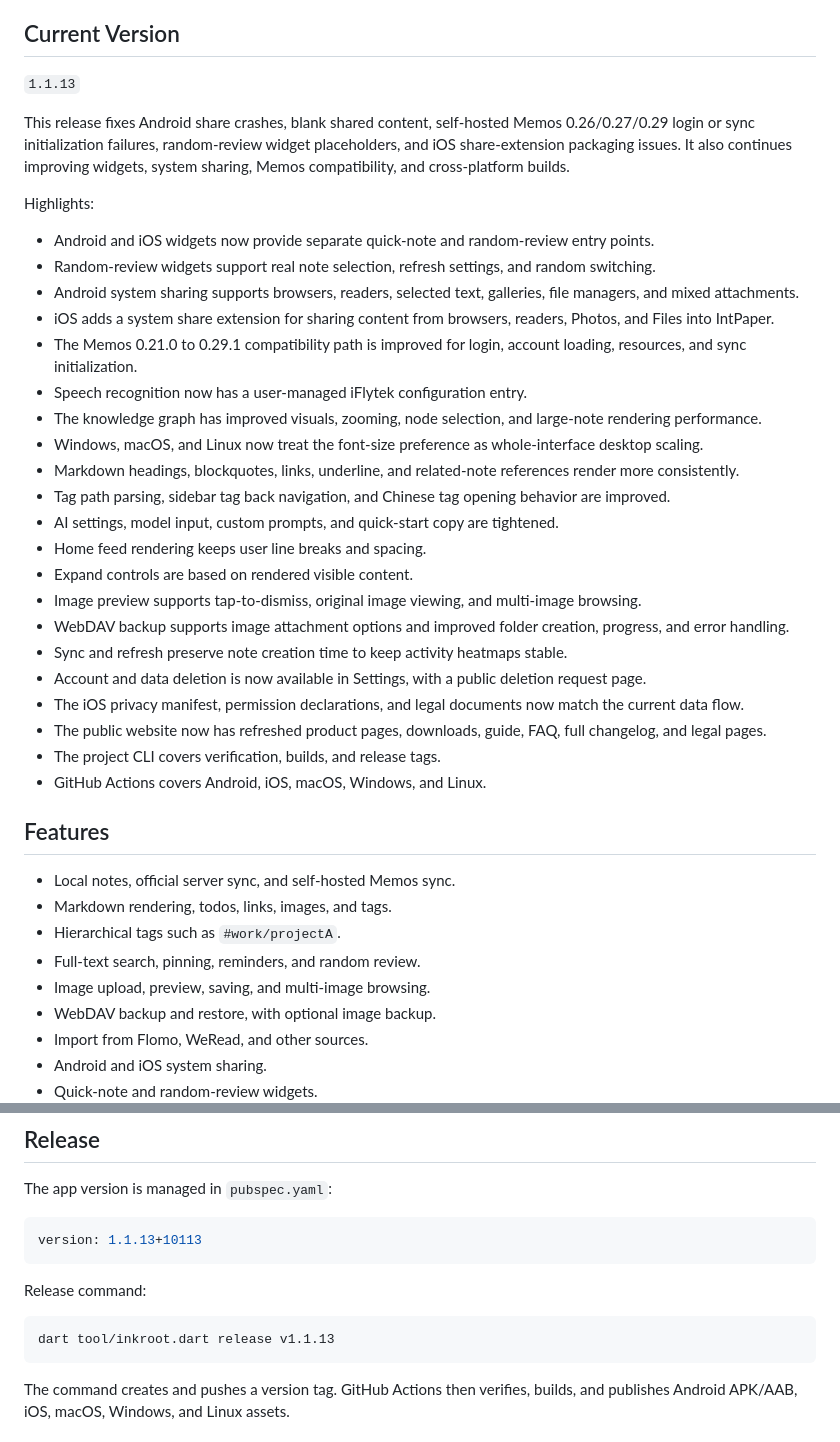
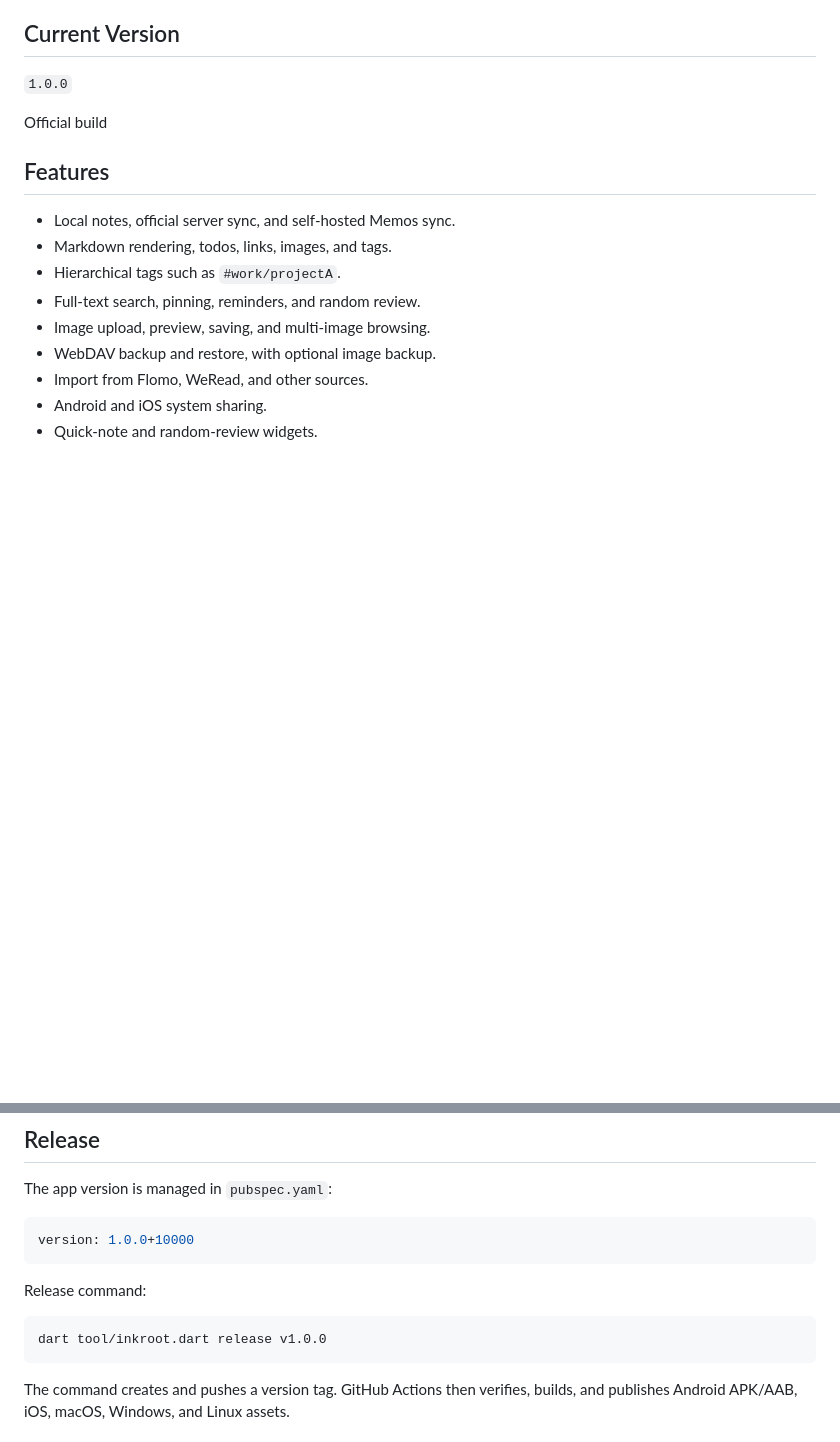
Before and after one commit to liudengxing/InkPaper, a Markdown page: README.en.md, 2 parts joined by grey strips. Rendered like a GitHub page; blank space fills up the shorter version.

Commit message:
docs(readme): 同步英文说明并修正发布示例版本号为 1.0.0

````diff
--- a/README.en.md
+++ b/README.en.md
@@ -8,33 +8,9 @@ IntPaper is a cross-platform note-taking app for personal knowledge capture. It
 
 ## Current Version
 
-`1.1.13`
+`1.0.0`
 
-This release fixes Android share crashes, blank shared content, self-hosted Memos 0.26/0.27/0.29 login or sync initialization failures, random-review widget placeholders, and iOS share-extension packaging issues. It also continues improving widgets, system sharing, Memos compatibility, and cross-platform builds.
-
-Highlights:
-
-- Android and iOS widgets now provide separate quick-note and random-review entry points.
-- Random-review widgets support real note selection, refresh settings, and random switching.
-- Android system sharing supports browsers, readers, selected text, galleries, file managers, and mixed attachments.
-- iOS adds a system share extension for sharing content from browsers, readers, Photos, and Files into IntPaper.
-- The Memos 0.21.0 to 0.29.1 compatibility path is improved for login, account loading, resources, and sync initialization.
-- Speech recognition now has a user-managed iFlytek configuration entry.
-- The knowledge graph has improved visuals, zooming, node selection, and large-note rendering performance.
-- Windows, macOS, and Linux now treat the font-size preference as whole-interface desktop scaling.
-- Markdown headings, blockquotes, links, underline, and related-note references render more consistently.
-- Tag path parsing, sidebar tag back navigation, and Chinese tag opening behavior are improved.
-- AI settings, model input, custom prompts, and quick-start copy are tightened.
-- Home feed rendering keeps user line breaks and spacing.
-- Expand controls are based on rendered visible content.
-- Image preview supports tap-to-dismiss, original image viewing, and multi-image browsing.
-- WebDAV backup supports image attachment options and improved folder creation, progress, and error handling.
-- Sync and refresh preserve note creation time to keep activity heatmaps stable.
-- Account and data deletion is now available in Settings, with a public deletion request page.
-- The iOS privacy manifest, permission declarations, and legal documents now match the current data flow.
-- The public website now has refreshed product pages, downloads, guide, FAQ, full changelog, and legal pages.
-- The project CLI covers verification, builds, and release tags.
-- GitHub Actions covers Android, iOS, macOS, Windows, and Linux.
+Official build
 
 ## Features
 
@@ -104,13 +80,13 @@ sdkmanager --licenses
 The app version is managed in `pubspec.yaml`:
 
 ```yaml
-version: 1.1.13+10113
+version: 1.0.0+10000
 ```
 
 Release command:
 
 ```bash
-dart tool/inkroot.dart release v1.1.13
+dart tool/inkroot.dart release v1.0.0
 ```
 
 The command creates and pushes a version tag. GitHub Actions then verifies, builds, and publishes Android APK/AAB, iOS, macOS, Windows, and Linux assets.
````
Also changed, not shown: README.md (+2 -2 lines).
